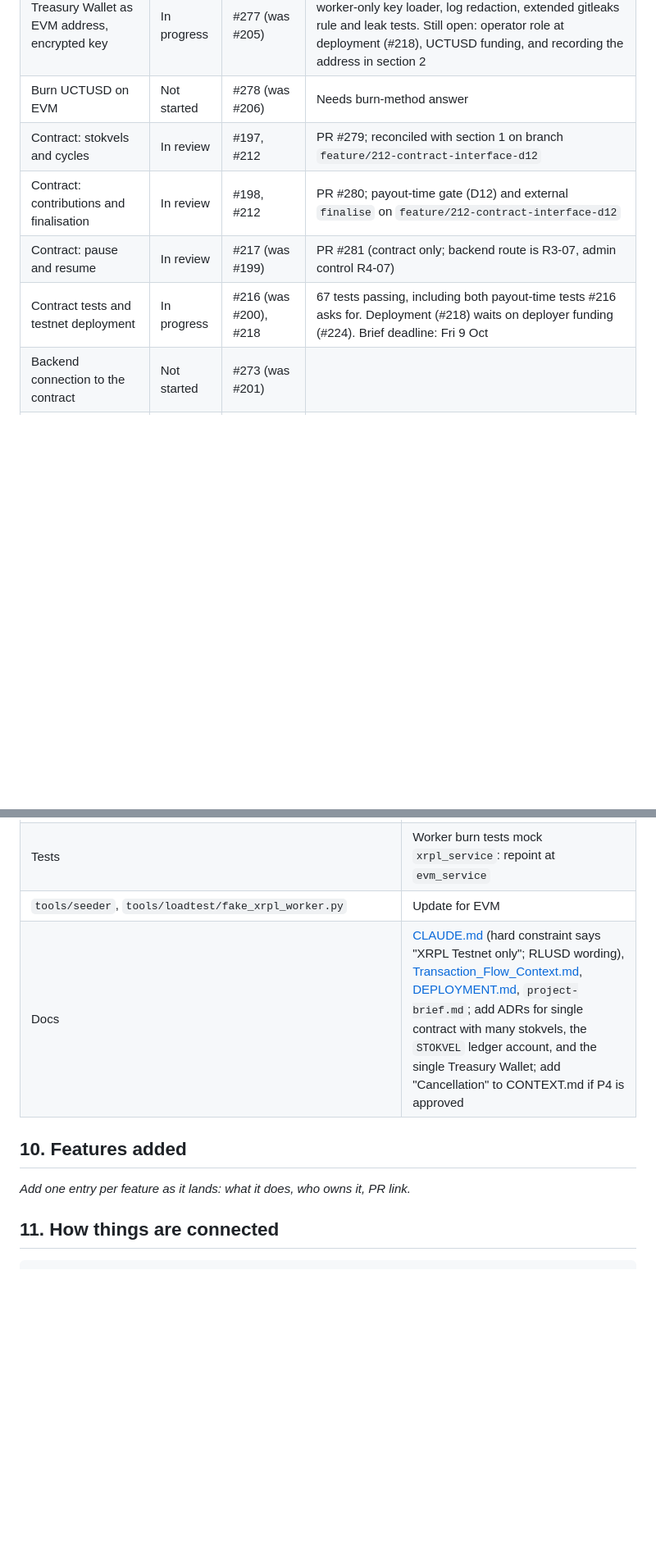
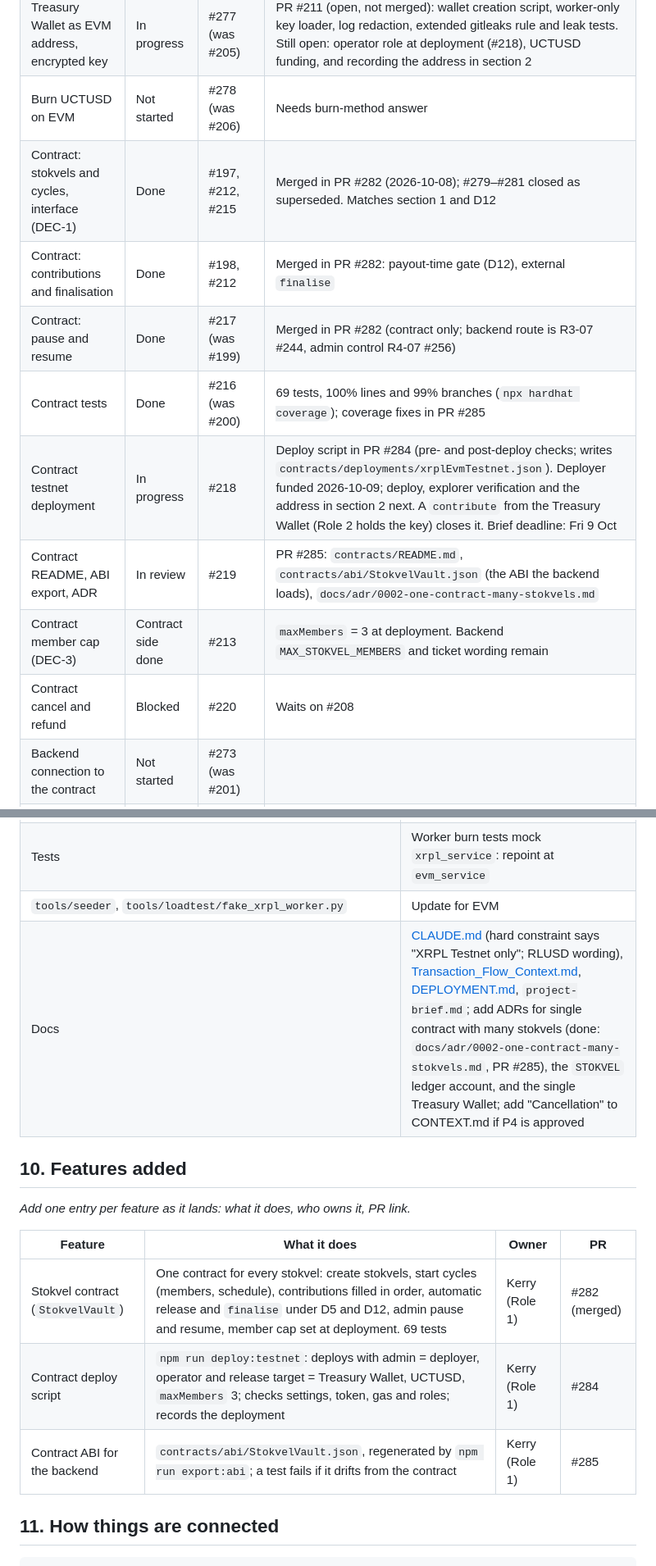
Before and after one commit to Katlego-Sekoele/RemitX, a Markdown page: docs/stokvel_integration.md, 2 parts joined by grey strips. Shown at 82% size. Drawn GitHub-style; blank space fills up the shorter version.

```diff
--- a/docs/stokvel_integration.md
+++ b/docs/stokvel_integration.md
@@ -447,10 +455,14 @@ Milestones (Katlego-Sekoele/RemitX): *EVM wallet setup and switch over*, *Bank A
 | Replace the XRPL layer with EVM | In progress | #276 (was #204) | See "EVM switch-over" below. PR #211 (open) adds the worker-only key loader in `evm_service.py` and the `web3` dependency; sending transactions, the burn and the XRPL removal remain |
 | Treasury Wallet as EVM address, encrypted key | In progress | #277 (was #205) | PR #211 (open, not merged): wallet creation script, worker-only key loader, log redaction, extended gitleaks rule and leak tests. Still open: operator role at deployment (#218), UCTUSD funding, and recording the address in section 2 |
 | Burn UCTUSD on EVM | Not started | #278 (was #206) | Needs burn-method answer |
-| Contract: stokvels and cycles | In review | #197, #212 | PR #279; reconciled with section 1 on branch `feature/212-contract-interface-d12` |
-| Contract: contributions and finalisation | In review | #198, #212 | PR #280; payout-time gate (D12) and external `finalise` on `feature/212-contract-interface-d12` |
-| Contract: pause and resume | In review | #217 (was #199) | PR #281 (contract only; backend route is R3-07, admin control R4-07) |
-| Contract tests and testnet deployment | In progress | #216 (was #200), #218 | 67 tests passing, including both payout-time tests #216 asks for. Deployment (#218) waits on deployer funding (#224). Brief deadline: Fri 9 Oct |
+| Contract: stokvels and cycles, interface (DEC-1) | Done | #197, #212, #215 | Merged in PR #282 (2026-10-08); #279–#281 closed as superseded. Matches section 1 and D12 |
+| Contract: contributions and finalisation | Done | #198, #212 | Merged in PR #282: payout-time gate (D12), external `finalise` |
+| Contract: pause and resume | Done | #217 (was #199) | Merged in PR #282 (contract only; backend route is R3-07 #244, admin control R4-07 #256) |
+| Contract tests | Done | #216 (was #200) | 69 tests, 100% lines and 99% branches (`npx hardhat coverage`); coverage fixes in PR #285 |
+| Contract testnet deployment | In progress | #218 | Deploy script in PR #284 (pre- and post-deploy checks; writes `contracts/deployments/xrplEvmTestnet.json`). Deployer funded 2026-10-09; deploy, explorer verification and the address in section 2 next. A `contribute` from the Treasury Wallet (Role 2 holds the key) closes it. Brief deadline: Fri 9 Oct |
+| Contract README, ABI export, ADR | In review | #219 | PR #285: `contracts/README.md`, `contracts/abi/StokvelVault.json` (the ABI the backend loads), `docs/adr/0002-one-contract-many-stokvels.md` |
+| Contract member cap (DEC-3) | Contract side done | #213 | `maxMembers` = 3 at deployment. Backend `MAX_STOKVEL_MEMBERS` and ticket wording remain |
+| Contract cancel and refund | Blocked | #220 | Waits on #208 |
 | Backend connection to the contract | Not started | #273 (was #201) | |
 | Members create stokvels and invite others | Not started | #229 (was #209) | |
 | DB models and migrations | Not started | | Section 3 |
@@ -492,11 +504,17 @@ Milestones (Katlego-Sekoele/RemitX): *EVM wallet setup and switch over*, *Bank A
 | `remitx_worker/tasks.py` | Burn and confirm tasks keep their shape; call `evm_service` |
 | Tests | Worker burn tests mock `xrpl_service`: repoint at `evm_service` |
 | `tools/seeder`, `tools/loadtest/fake_xrpl_worker.py` | Update for EVM |
-| Docs | [CLAUDE.md](../CLAUDE.md) (hard constraint says "XRPL Testnet only"; RLUSD wording), [Transaction_Flow_Context.md](Transaction_Flow_Context.md), [DEPLOYMENT.md](DEPLOYMENT.md), `project-brief.md`; add ADRs for single contract with many stokvels, the `STOKVEL` ledger account, and the single Treasury Wallet; add "Cancellation" to CONTEXT.md if P4 is approved |
+| Docs | [CLAUDE.md](../CLAUDE.md) (hard constraint says "XRPL Testnet only"; RLUSD wording), [Transaction_Flow_Context.md](Transaction_Flow_Context.md), [DEPLOYMENT.md](DEPLOYMENT.md), `project-brief.md`; add ADRs for single contract with many stokvels (done: `docs/adr/0002-one-contract-many-stokvels.md`, PR #285), the `STOKVEL` ledger account, and the single Treasury Wallet; add "Cancellation" to CONTEXT.md if P4 is approved |
 
 ## 10. Features added
 
 _Add one entry per feature as it lands: what it does, who owns it, PR link._
+
+| Feature | What it does | Owner | PR |
+|---|---|---|---|
+| Stokvel contract (`StokvelVault`) | One contract for every stokvel: create stokvels, start cycles (members, schedule), contributions filled in order, automatic release and `finalise` under D5 and D12, admin pause and resume, member cap set at deployment. 69 tests | Kerry (Role 1) | #282 (merged) |
+| Contract deploy script | `npm run deploy:testnet`: deploys with admin = deployer, operator and release target = Treasury Wallet, UCTUSD, `maxMembers` 3; checks settings, token, gas and roles; records the deployment | Kerry (Role 1) | #284 |
+| Contract ABI for the backend | `contracts/abi/StokvelVault.json`, regenerated by `npm run export:abi`; a test fails if it drifts from the contract | Kerry (Role 1) | #285 |
 
 ## 11. How things are connected
 
```
Also changed, not shown: other parts of docs/stokvel_integration.md (+28 -11 lines).
